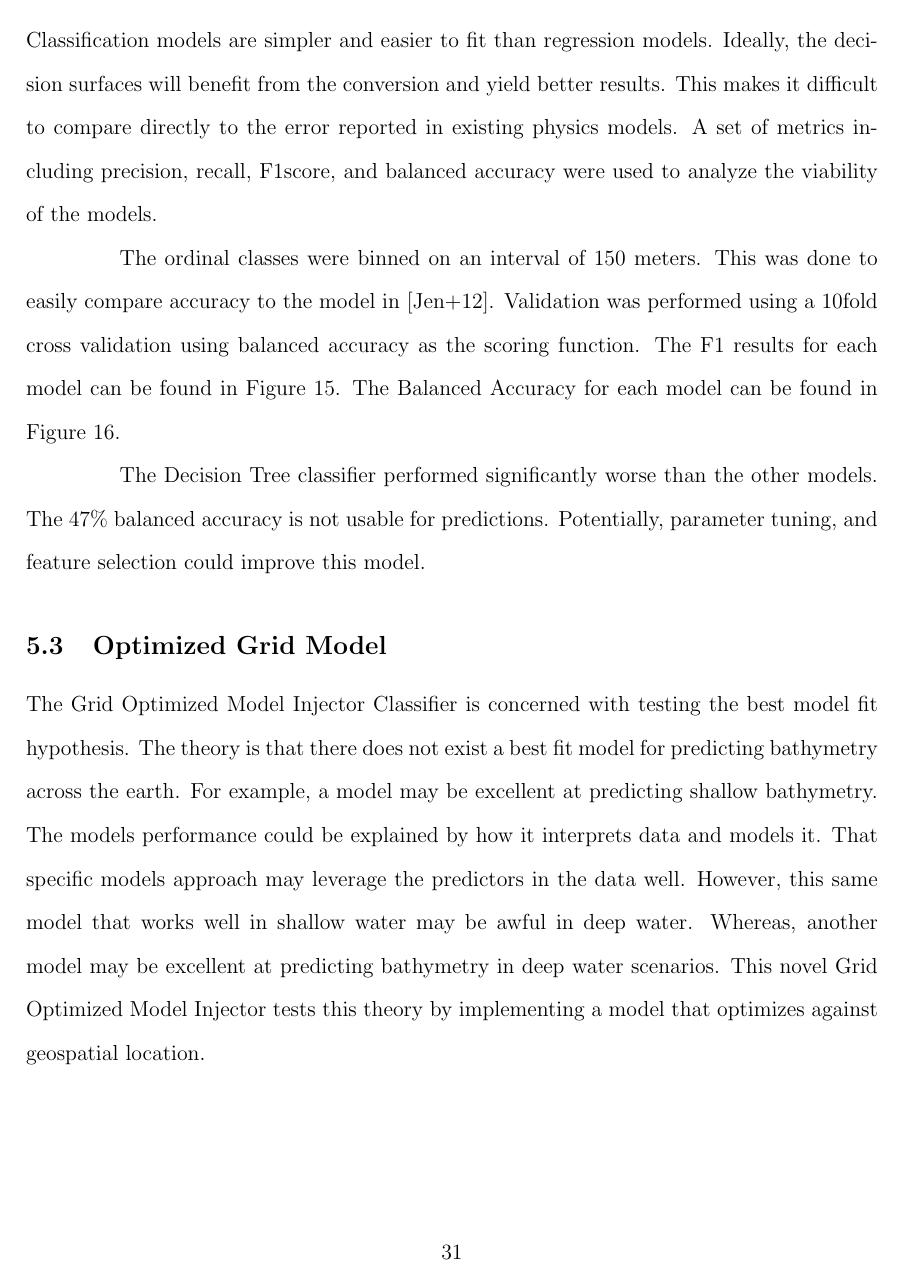
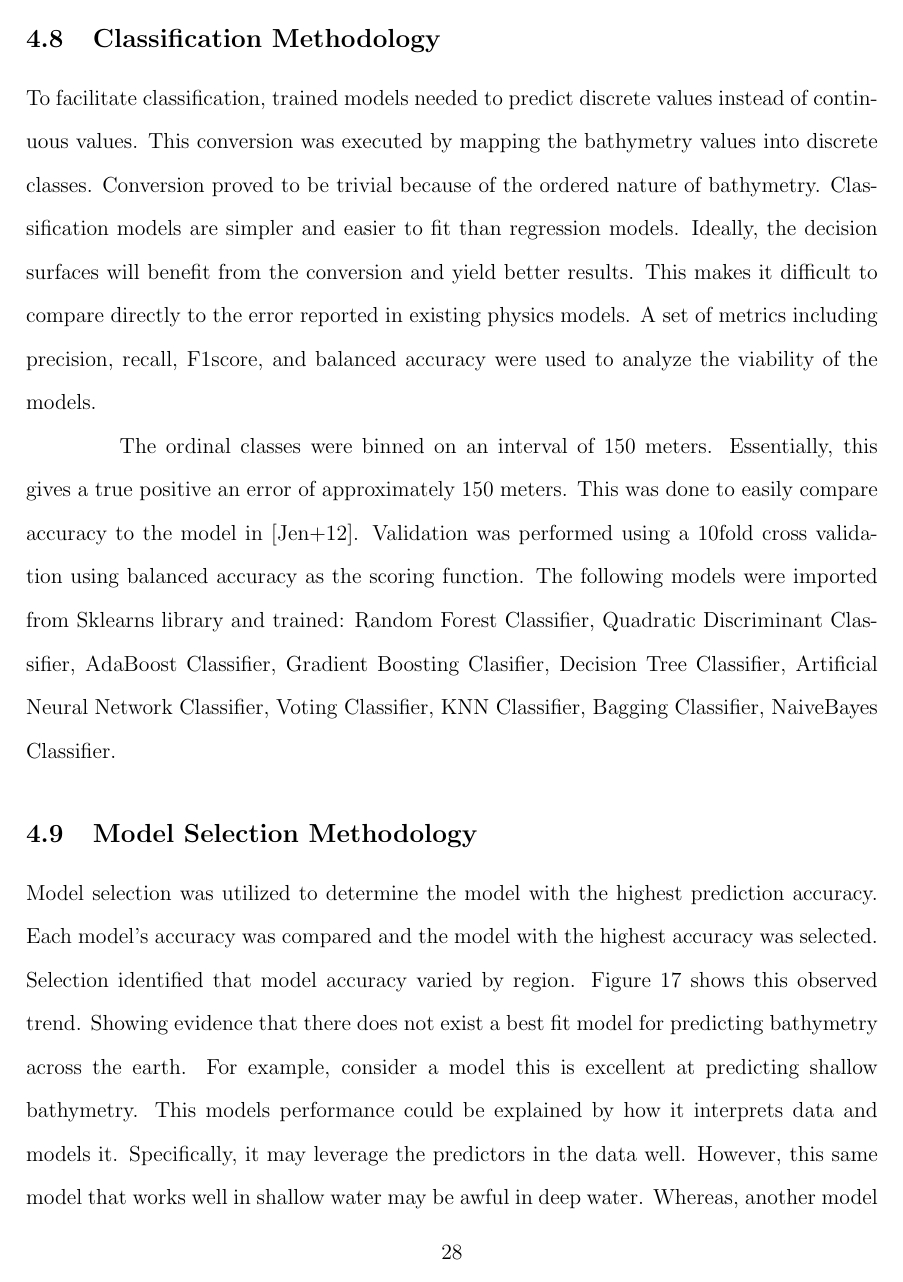
Before and after one commit to nichipedia/masters_thesis, a LaTeX document (paper.tex, which reads sections/data_methodology.tex, sections/results.tex): page 32 of 48 before the commit and page 29 of 48 after it. Compiled offline with pdfLaTeX.

Commit message:
elias changes

```diff
--- a/sections/data_methodology.tex
+++ b/sections/data_methodology.tex
@@ -235,3 +235,7 @@ The equation is given below.
 \subsection{Learning Methodology}
 Supervised regression, classification models, and a novel ensemble were trained for this research.
 The training was performed using previously predicted bathymetry as the truth data.
+Potential predictors in the form of Ocean data were aggregated and used as training features.
+Predictors that performed well were selected by a genetic algorithm.
+
+\subsection{Regression Methodology}
@@ -237,0 +248,28 @@ The training was performed using previously predicted bathymetry as the truth da
+\subsection{Classification Methodology}
+To facilitate classification, trained models needed to predict discrete values instead of continuous values.
+This conversion was executed by mapping the bathymetry values into discrete classes.
+Conversion proved to be trivial because of the ordered nature of bathymetry.
+Classification models are simpler and easier to fit than regression models.
+Ideally, the decision surfaces will benefit from the conversion and yield better results.
+This makes it difficult to compare directly to the error reported in existing physics models.
+A set of metrics including precision, recall, F1\-score, and balanced accuracy were used to analyze the viability of the models.
+
+\par
+The ordinal classes were binned on an interval of 150 meters.
+Essentially, this gives a true positive an error of approximately 150 meters.
+This was done to easily compare accuracy to the model in~\cite{jena2012prediction}.
+Validation was performed using a 10\-fold cross validation using balanced accuracy as the scoring function.
+The following models were imported from Sklearns library and trained: Random Forest Classifier, Quadratic Discriminant Classifier, AdaBoost Classifier, Gradient Boosting Clasifier, Decision Tree Classifier, Artificial Neural Network Classifier, Voting Classifier, KNN Classifier, Bagging Classifier, NaiveBayes Classifier.
+
+
+\subsection{Model Selection Methodology}
+Model selection was utilized to determine the model with the highest prediction accuracy.
+Each model's accuracy was compared and the model with the highest accuracy was selected.
+Selection identified that model accuracy varied by region.
+Figure \ref{fig:coveragegrid} shows this observed trend.
+Showing evidence that there does not exist a best fit model for predicting bathymetry across the earth.
+For example, consider a model this is excellent at predicting shallow bathymetry.
+This models performance could be explained by how it interprets data and models it.
+Specifically, it may leverage the predictors in the data well.
+However, this same model that works well in shallow water may be awful in deep water.
+Whereas, another model may be excellent at predicting bathymetry in deep water scenarios.
--- a/sections/results.tex
+++ b/sections/results.tex
@@ -5,5 +6,3 @@ This section contains the results for each model observed by this work, includin
 Each section includes figures representing the metric scores.
 
 \subsection{Regression Results}
-Regression \ac{ML} models were fit in order to compare to existing physics models.
-Three models were fit to the data:
@@ -69,12 +61,3 @@ This conversion proved to be trivial because of the ordered nature of bathymetry
-Classification models are simpler and easier to fit than regression models.
-Ideally, the decision surfaces will benefit from the conversion and yield better results.
-This makes it difficult to compare directly to the error reported in existing physics models.
-A set of metrics including precision, recall, F1\-score, and balanced accuracy were used to analyze the viability of the models.
-
-\par
-The ordinal classes were binned on an interval of 150 meters.
-This was done to easily compare accuracy to the model in~\cite{jena2012prediction}.
-Validation was performed using a 10\-fold cross validation using balanced accuracy as the scoring function.
 The F1 results for each model can be found in Figure~\ref{fig:f1_barplot_classification}.
 The Balanced Accuracy for each model can be found in Figure~\ref{fig:balacc_barplot_classification}.
 
@@ -121,15 +104,6 @@ Potentially, parameter tuning, and feature selection could improve this model.
 % In an attempt to test this notion and increase the accuracy of these models a novel model selection method was employed.
 % The objective being to identify if a model will predict more accuractly based on geospatial location.
 % The hypothysis being that decision boundaries across different models will respond to features based on location.
-
-The Grid Optimized Model Injector Classifier is concerned with testing the best model fit hypothesis.
-The theory is that there does not exist a best fit model for predicting bathymetry across the earth.
-For example, a model may be excellent at predicting shallow bathymetry.
-The models performance could be explained by how it interprets data and models it.
-That specific models approach may leverage the predictors in the data well.
-However, this same model that works well in shallow water may be awful in deep water.
-Whereas, another model may be excellent at predicting bathymetry in deep water scenarios.
-This novel Grid Optimized Model Injector tests this theory by implementing a model that optimizes against geospatial location.
 
 \begin{figure}[htp]
     \centering
```
Also changed, not shown: sections/discussion.tex (+1 -0 lines), sections/data_methodology.tex (17 more changed lines), sections/results.tex (8 more changed lines).
